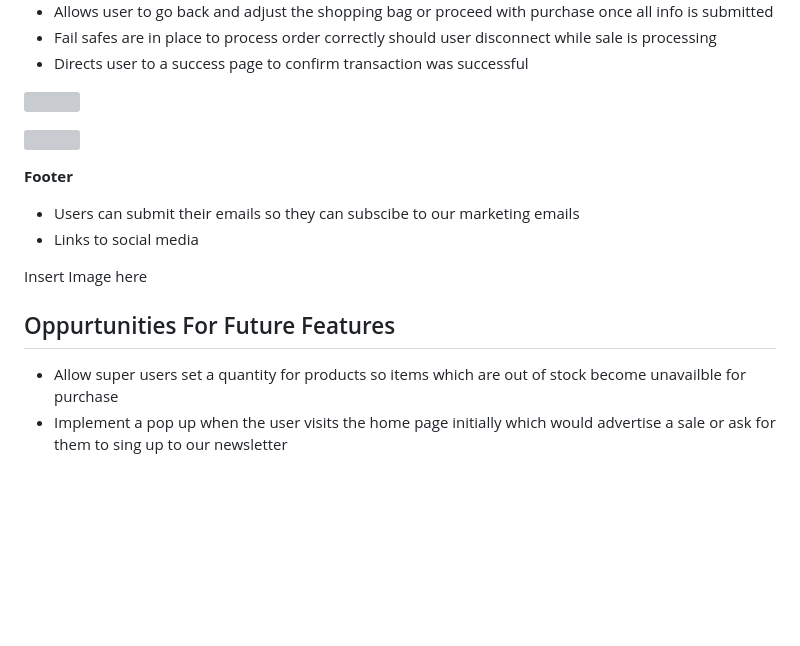
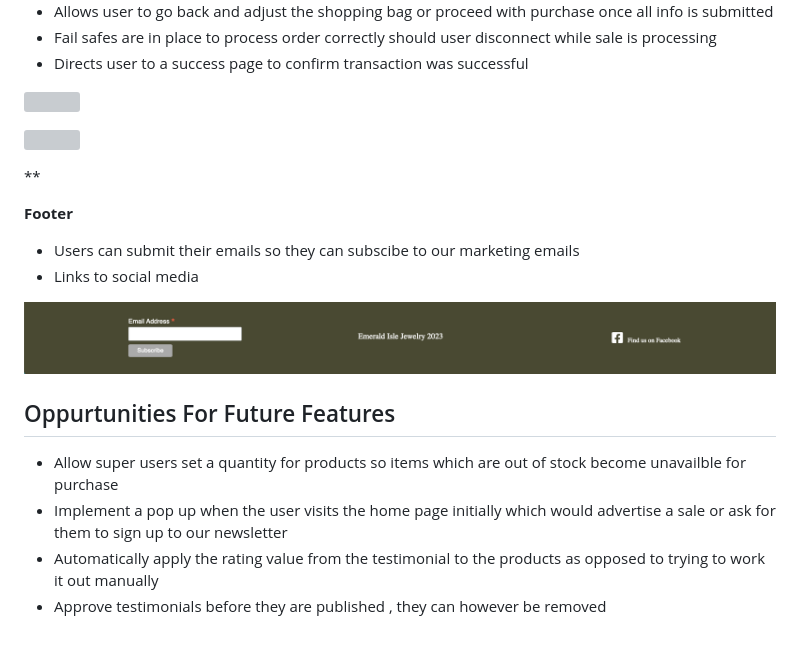
Before and after one commit to oconnorian3/emerald-isle-jewelry, a Markdown page: README.md, the part around the change printed below. Rendered like a GitHub page; pictures changed too: media/footer.png (added); blank space fills up the shorter version; grey boxes are pictures that could not be loaded.

```diff
--- a/README.md
+++ b/README.md
@@ -223,14 +228,18 @@ Add content
 
 ![](media/checkout_success.png)
 
+**
+
 **Footer**
 
  * Users can submit their emails so they can subscibe to our marketing emails
  * Links to social media
 
- Insert Image here
+![](media/footer.png)
 
 ## Oppurtunities For Future Features ##
 
  * Allow super users set a quantity for products so items which are out of stock become unavailble for purchase
- * Implement a pop up when the user visits the home page initially which would advertise a sale or ask for them to sing up to our newsletter
+ * Implement a pop up when the user visits the home page initially which would advertise a sale or ask for them to sign up to our newsletter
+ * Automatically apply the rating value from the testimonial to the products as opposed to trying to work it out manually
+ * Approve testimonials before they are published , they can however be removed
```
Also changed, not shown: other parts of README.md (+9 -4 lines), TESTING.md (+3 -1 lines), media/nav_bar.png (added), media/submit_testimonial.png (added), media/testimonial_list.png (added), 2 other files.
